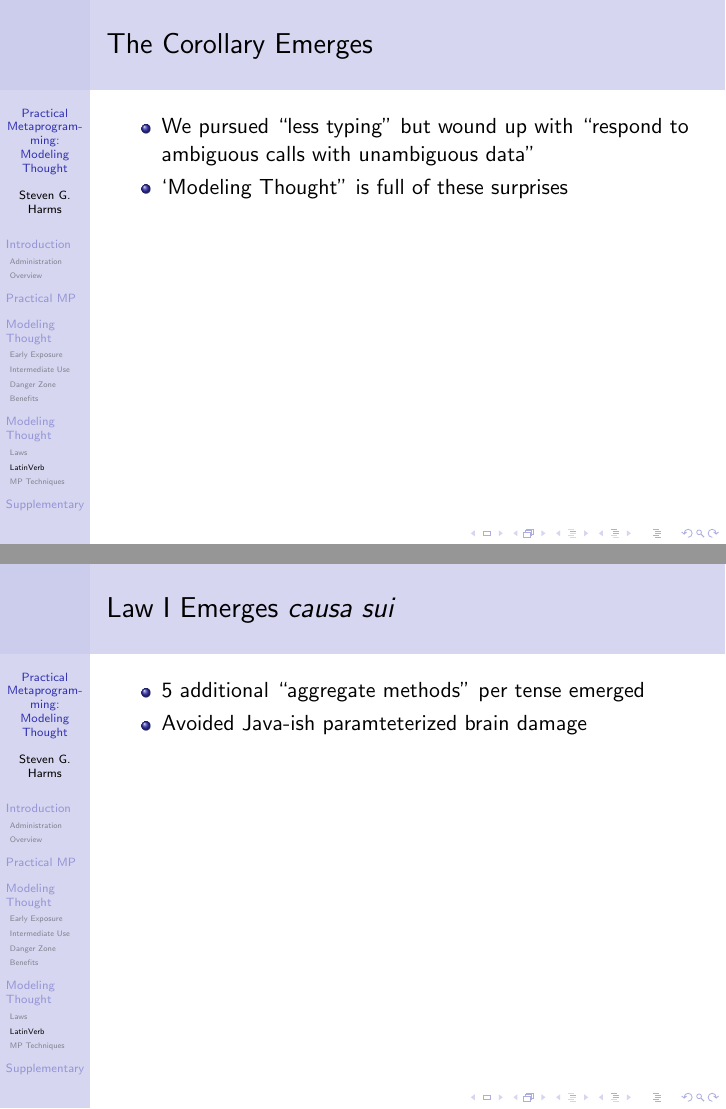
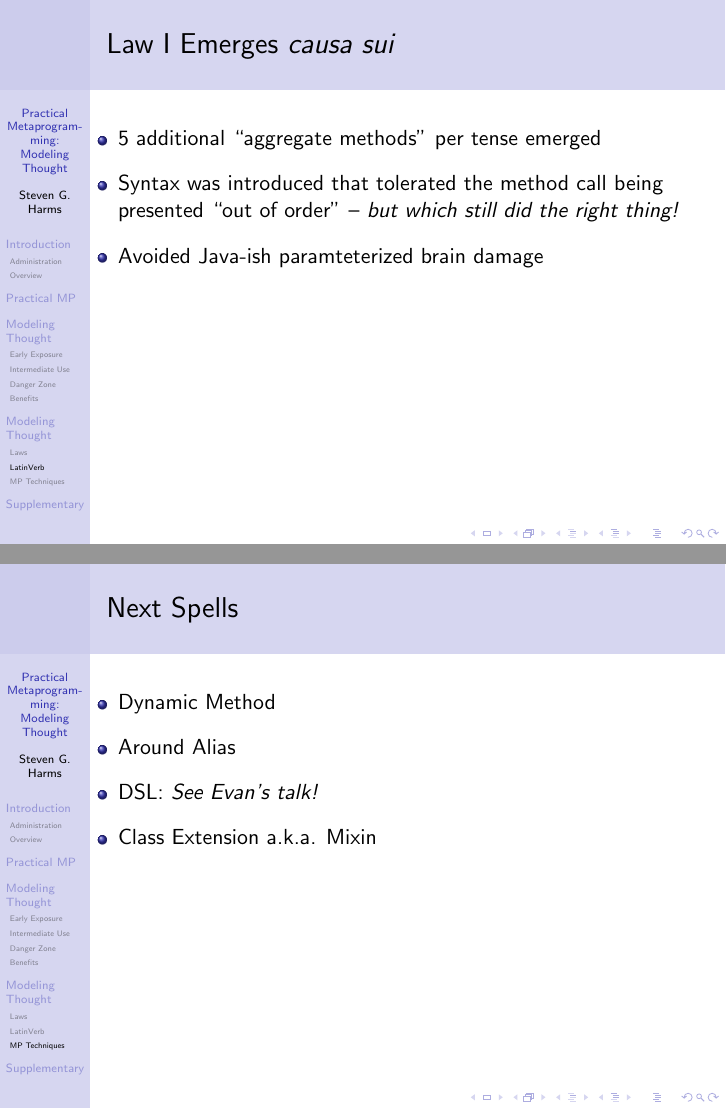
Before and after one commit to sgharms/Programming-Thought-Presentation, LaTeX slides (MP_talk.tex): pages 85 and 87 of 109 before the commit and pages 87 and 98 of 110 after it, joined at a grey line. Compiled offline with pdfLaTeX.

Commit message:
Minor edits

```diff
--- a/MP_talk.tex
+++ b/MP_talk.tex
@@ -800,11 +804,11 @@ The same technique that we used with a Tense Block that gave each one several ex
 	\begin{itemize}
 		\item 5 additional ``aggregate methods'' per tense emerged
 		\pause
+		\item Syntax was introduced that tolerated the method call being presented ``out of order'' -- \emph{but which still did the right thing!}
+		\pause
 		\item Avoided Java-ish paramteterized brain damage
 	\end{itemize}
 \end{frame}
-
-
 
 
 \begin{frame}
@@ -897,6 +897,16 @@ parameterization is not how we think.
 		\item \underline{Ghost Method}:  Dont define a method (in \texttt{TenseBlock}) so that its \texttt{method\_missing} acts as \texttt{method\_called} for dispatching
 		\item \underline{Dynamic Dispatch}:  \texttt{self.send} in \texttt{TenseBlock}
 	\end{enumerate}
+\end{frame}
+
+\begin{frame}
+	\frametitle{Next Spells}
+	\begin{itemize}
+		\item Dynamic Method
+		\item Around Alias
+		\item DSL:  \emph{See Evan's talk!}
+		\item Class Extension a.k.a. Mixin
+	\end{itemize}
 \end{frame}
 
 \begin{frame}
```
Also changed, not shown: MP_talk.tex (20 more changed lines).
